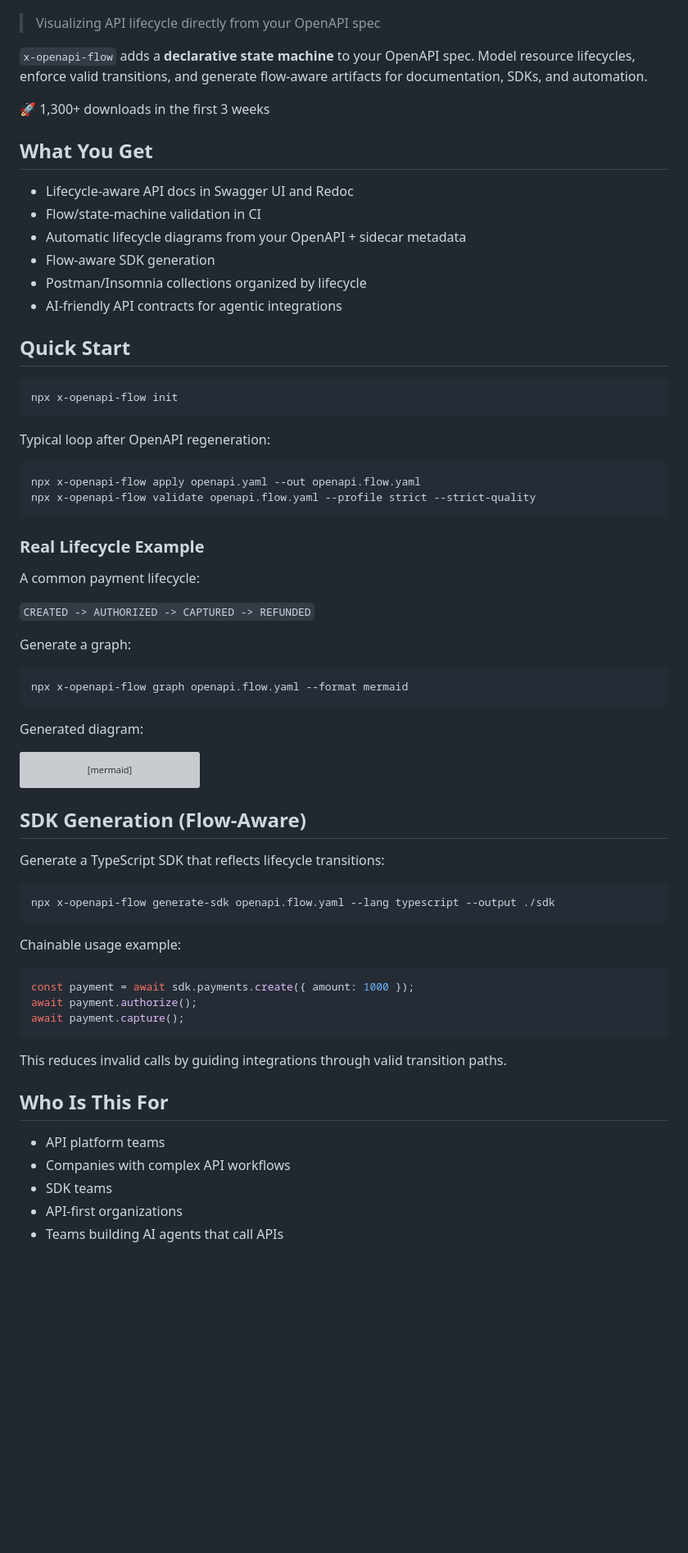
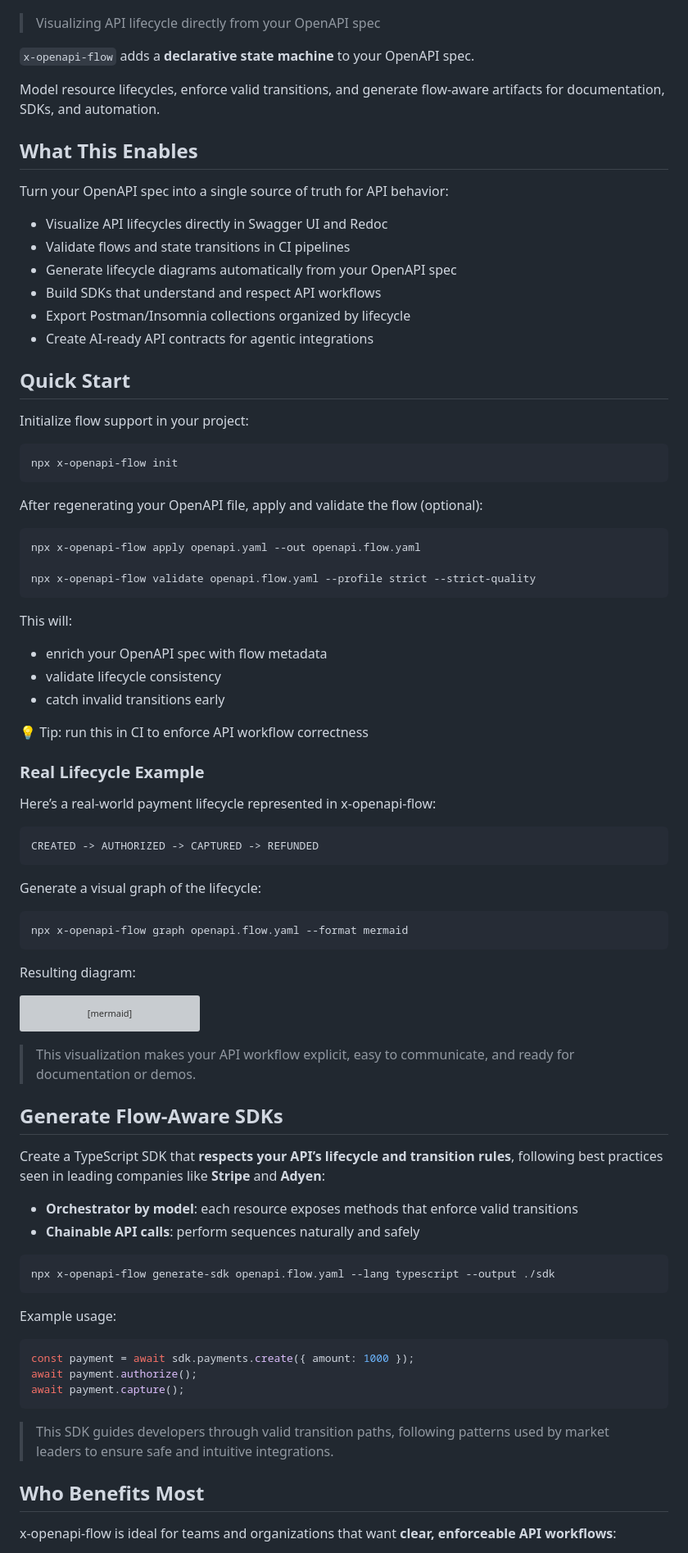
Before and after one commit to tiago-marques/x-openapi-flow, a Markdown page: README.md, the part around one of its changes. Shown at 82% size. Drawn GitHub-style; blank space fills up the shorter version; grey boxes are pictures that could not be loaded.

````diff
--- a/README.md
+++ b/README.md
@@ -15,45 +16,59 @@
 > Visualizing API lifecycle directly from your OpenAPI spec
 
 `x-openapi-flow` adds a **declarative state machine** to your OpenAPI spec.
+
 Model resource lifecycles, enforce valid transitions, and generate flow-aware artifacts for documentation, SDKs, and automation.
 
-🚀 1,300+ downloads in the first 3 weeks
 
-## What You Get
+## What This Enables
 
-- Lifecycle-aware API docs in Swagger UI and Redoc
-- Flow/state-machine validation in CI
-- Automatic lifecycle diagrams from your OpenAPI + sidecar metadata
-- Flow-aware SDK generation
-- Postman/Insomnia collections organized by lifecycle
-- AI-friendly API contracts for agentic integrations
+Turn your OpenAPI spec into a single source of truth for API behavior:
+- Visualize API lifecycles directly in Swagger UI and Redoc
+- Validate flows and state transitions in CI pipelines
+- Generate lifecycle diagrams automatically from your OpenAPI spec
+- Build SDKs that understand and respect API workflows
+- Export Postman/Insomnia collections organized by lifecycle
+- Create AI-ready API contracts for agentic integrations
 
 ## Quick Start
+
+Initialize flow support in your project:
 
 ```bash
 npx x-openapi-flow init
 ```
 
-Typical loop after OpenAPI regeneration:
+After regenerating your OpenAPI file, apply and validate the flow (optional):
 
 ```bash
 npx x-openapi-flow apply openapi.yaml --out openapi.flow.yaml
+
 npx x-openapi-flow validate openapi.flow.yaml --profile strict --strict-quality
 ```
 
+This will:
+
+- enrich your OpenAPI spec with flow metadata
+- validate lifecycle consistency
+- catch invalid transitions early
+
+💡 Tip: run this in CI to enforce API workflow correctness
+
 ### Real Lifecycle Example
 
-A common payment lifecycle:
+Here’s a real-world payment lifecycle represented in x-openapi-flow:
 
-`CREATED -> AUTHORIZED -> CAPTURED -> REFUNDED`
+```
+CREATED -> AUTHORIZED -> CAPTURED -> REFUNDED
+```
 
-Generate a graph:
+Generate a visual graph of the lifecycle:
 
 ```bash
 npx x-openapi-flow graph openapi.flow.yaml --format mermaid
 ```
 
-Generated diagram:
+Resulting diagram:
 
 ```mermaid
 graph TD
@@ -62,15 +77,20 @@ AUTHORIZED --> CAPTURED
 CAPTURED --> REFUNDED
 ```
 
-## SDK Generation (Flow-Aware)
+> This visualization makes your API workflow explicit, easy to communicate, and ready for documentation or demos.
 
-Generate a TypeScript SDK that reflects lifecycle transitions:
+## Generate Flow-Aware SDKs
+
+Create a TypeScript SDK that **respects your API’s lifecycle and transition rules**, following best practices seen in leading companies like **Stripe** and **Adyen**:
+
+- **Orchestrator by model**: each resource exposes methods that enforce valid transitions
+- **Chainable API calls**: perform sequences naturally and safely
 
 ```bash
 npx x-openapi-flow generate-sdk openapi.flow.yaml --lang typescript --output ./sdk
 ```
 
-Chainable usage example:
+Example usage:
 
 ```ts
 const payment = await sdk.payments.create({ amount: 1000 });
@@ -78,13 +98,9 @@ await payment.authorize();
 await payment.capture();
 ```
 
-This reduces invalid calls by guiding integrations through valid transition paths.
+> This SDK guides developers through valid transition paths, following patterns used by market leaders to ensure safe and intuitive integrations.
 
-## Who Is This For
+## Who Benefits Most
 
-- API platform teams
-- Companies with complex API workflows
-- SDK teams
-- API-first organizations
-- Teams building AI agents that call APIs
+x-openapi-flow is ideal for teams and organizations that want **clear, enforceable API workflows**:
 
````
Also changed, not shown: other parts of README.md (+105 -48 lines).
